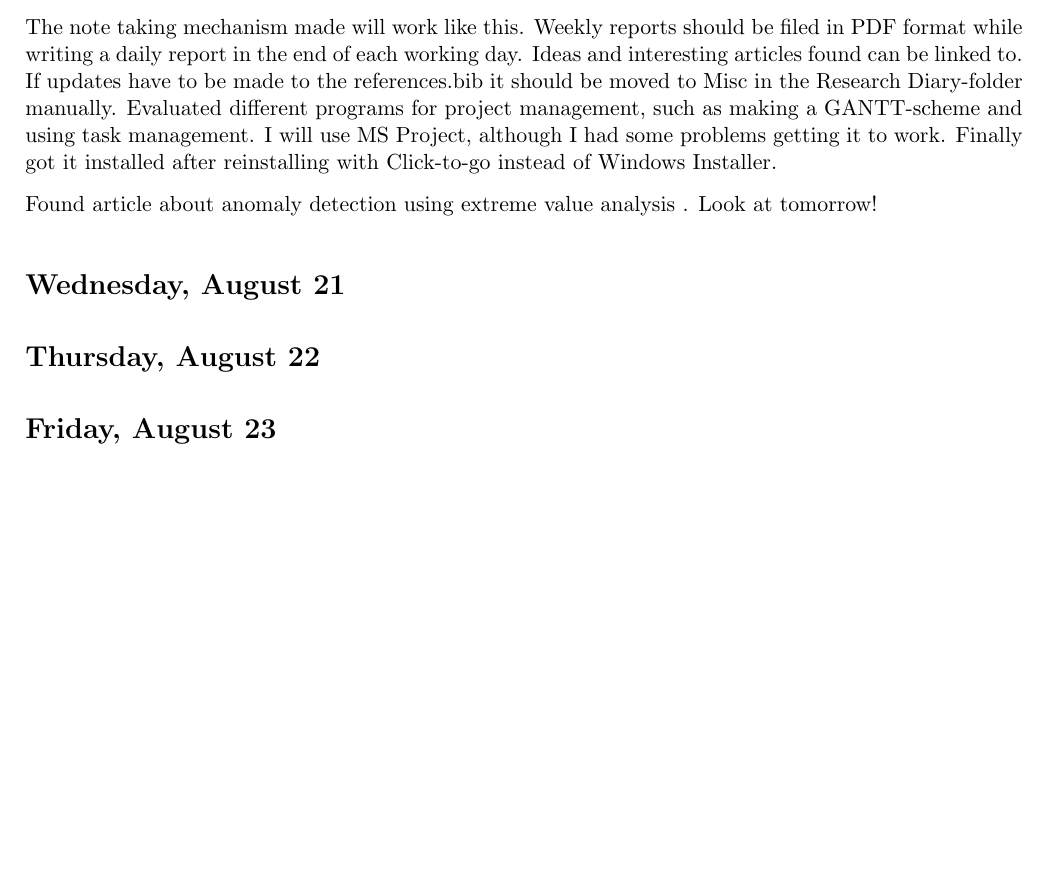
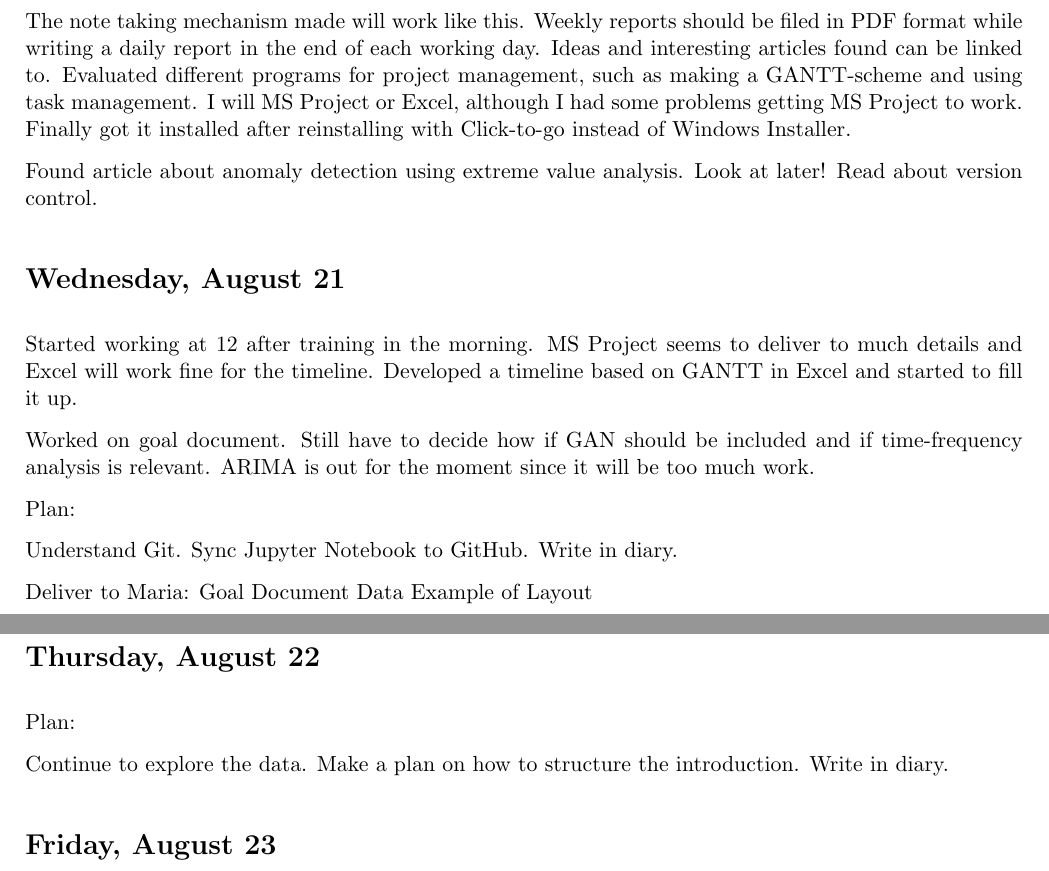
Before and after one commit to Emil207/Multivariate-anomaly-detection, a LaTeX document (Management/Research Diary/week34.tex): part of the page before the commit and two parts of pages 1 and 2 of 2 after it, the two joined at a grey line, cut so that both start at the same text, the shorter picture padded with empty space. Compiled offline with pdfLaTeX.

Commit message:
Updates from Overleaf

```diff
--- a/Management/Research Diary/week34.tex
+++ b/Management/Research Diary/week34.tex
@@ -27,16 +27,37 @@ Started to make the main document in Overleaf and sync it with Mendeley.
 
 Arrived at office at 9 and attended a meeting with the group. Before lunch I continued with making the Overleaf mechanism automated, I developed the note taking mechanism and synched Overleaf with Github for backup.
 
-The note taking mechanism made will work like this. Weekly reports should be filed in PDF format while writing a daily report in the end of each working day. Ideas and interesting articles found can be linked to. If updates have to be made to the references.bib it should be moved to Misc in the Research Diary-folder manually.
-Evaluated different programs for project management, such as making a GANTT-scheme and using task management. I will use MS Project, although I had some problems getting it to work. Finally got it installed after reinstalling with Click-to-go instead of Windows Installer.
+The note taking mechanism made will work like this. Weekly reports should be filed in PDF format while writing a daily report in the end of each working day. Ideas and interesting articles found can be linked to.
+Evaluated different programs for project management, such as making a GANTT-scheme and using task management. I will MS Project or Excel, although I had some problems getting MS Project to work. Finally got it installed after reinstalling with Click-to-go instead of Windows Installer.
 
-Found article about anomaly detection using extreme value analysis
-. Look at tomorrow!
+Found article about anomaly detection using extreme value analysis. Look at later! Read about version control.
 
 
 \section*{Wednesday, August 21}
 
+Started working at 12 after training in the morning. MS Project seems to deliver to much details and Excel will work fine for the timeline. Developed a timeline based on GANTT in Excel and started to fill it up.
+
+Worked on goal document. Still have to decide how if GAN should be included and if time-frequency analysis is relevant. ARIMA is out for the moment since it will be too much work.
+
+Plan:
+
+Understand Git.
+Sync Jupyter Notebook to GitHub.
+Write in diary.
+
+Deliver to Maria:
+Goal Document
+Data
+Example of Layout
+
+
 \section*{Thursday, August 22}
+
+Plan:
+
+Continue to explore the data.
+Make a plan on how to structure the introduction.
+Write in diary.
 
 \section*{Friday, August 23}
 
```
Also changed, not shown: Management/Project planning/planning.tex (added, +1 -0 lines), Management/Timetable/timetable.tex (deleted, +0 -1 lines).
